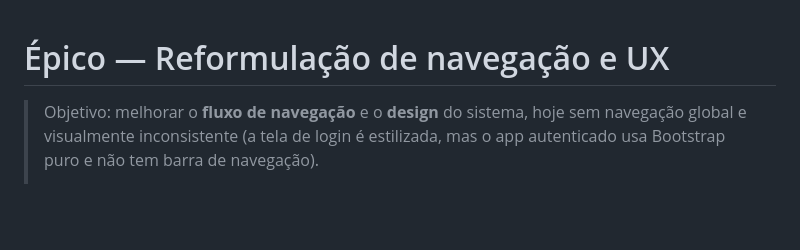
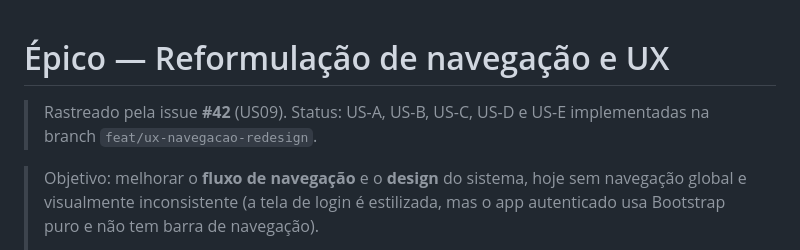
Before and after one commit to Scommegna/gestao-republicas, a Markdown page: docs/epico-ux-navegacao.md, the part around one of its changes. GitHub-like rendering; blank space fills up the shorter version.

Commit message:
docs: marcar US-A a US-E concluídas e referenciar issue #42
Refs #42

Co-Authored-By: Claude Opus 4.8 (1M context) <noreply@anthropic.com>

```diff
--- a/docs/epico-ux-navegacao.md
+++ b/docs/epico-ux-navegacao.md
@@ -1,4 +1,7 @@
 # Épico — Reformulação de navegação e UX
+
+> Rastreado pela issue **#42** (US09). Status: US-A, US-B, US-C, US-D e US-E
+> implementadas na branch `feat/ux-navegacao-redesign`.
 
 > Objetivo: melhorar o **fluxo de navegação** e o **design** do sistema, hoje
 > sem navegação global e visualmente inconsistente (a tela de login é estilizada,
```
Also changed, not shown: other parts of docs/epico-ux-navegacao.md (+20 -20 lines).
